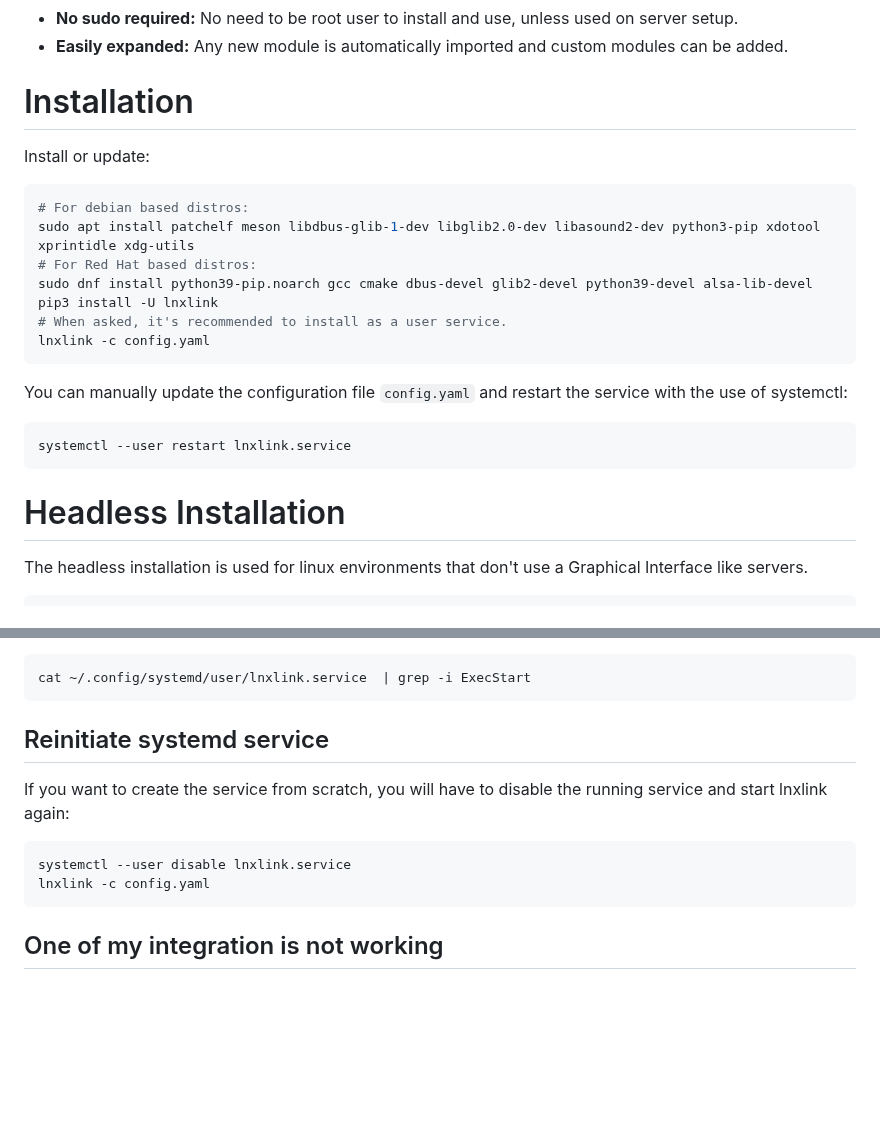
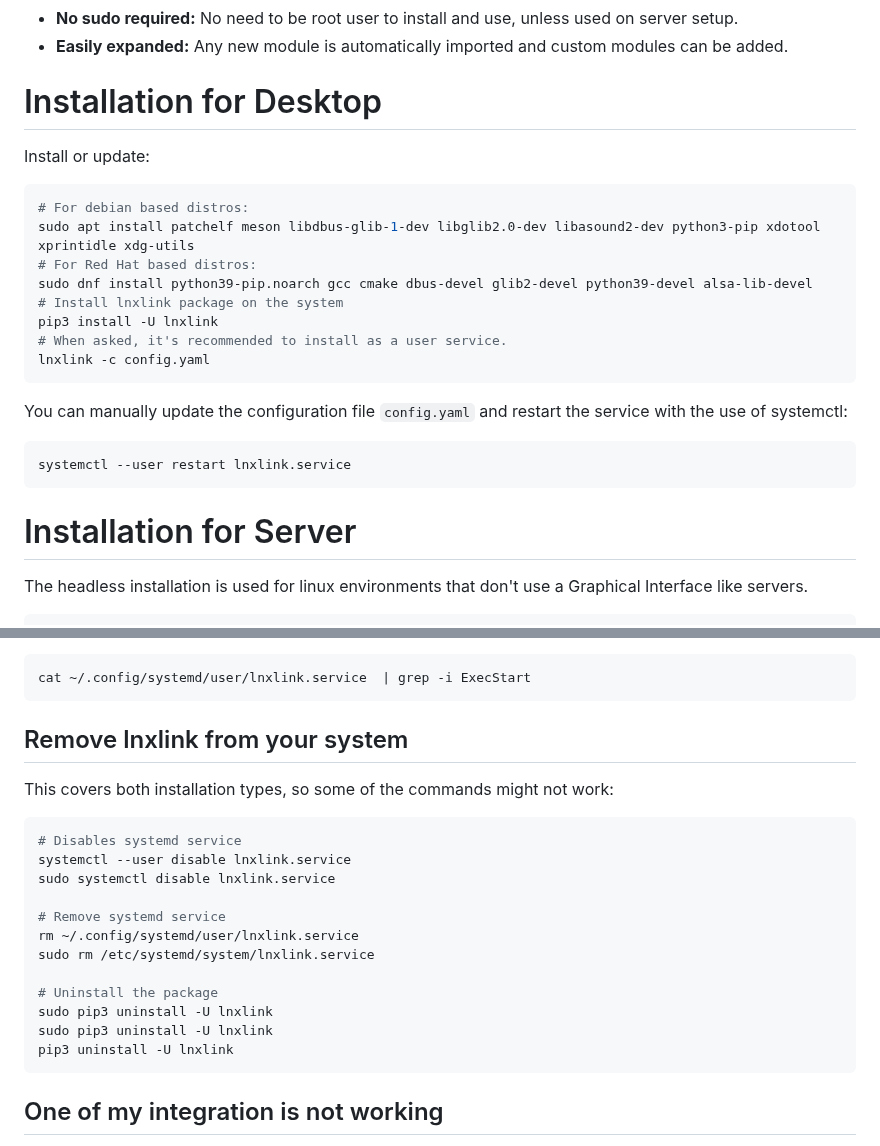
Before and after one commit to bkbilly/lnxlink, a Markdown page: README.md, 2 parts joined by grey strips. GitHub-like rendering; blank space fills up the shorter version.

Commit message:
update install/uninstall instructions

````diff
--- a/README.md
+++ b/README.md
@@ -26,13 +26,14 @@ It's very usefull for remote controling a linux PC, receiving notifications and
  - **No sudo required:** No need to be root user to install and use, unless used on server setup.
  - **Easily expanded:** Any new module is automatically imported and custom modules can be added.
 
-# Installation
+# Installation for Desktop
 Install or update:
 ```shell
 # For debian based distros:
 sudo apt install patchelf meson libdbus-glib-1-dev libglib2.0-dev libasound2-dev python3-pip xdotool xprintidle xdg-utils
 # For Red Hat based distros:
 sudo dnf install python39-pip.noarch gcc cmake dbus-devel glib2-devel python39-devel alsa-lib-devel
+# Install lnxlink package on the system
 pip3 install -U lnxlink
 # When asked, it's recommended to install as a user service.
 lnxlink -c config.yaml
@@ -43,7 +44,7 @@ You can manually update the configuration file `config.yaml` and restart the ser
 systemctl --user restart lnxlink.service
 ```
 
-# Headless Installation
+# Installation for Server
 The headless installation is used for linux environments that don't use a Graphical Interface like servers.
 ```shell
 sudo apt install patchelf meson libdbus-glib-1-dev libglib2.0-dev libasound2-dev python3-pip
@@ -160,11 +161,21 @@ Your config file is located at the directory you were when you first run lnxlink
 cat ~/.config/systemd/user/lnxlink.service  | grep -i ExecStart
 ```
 
-## Reinitiate systemd service
-If you want to create the service from scratch, you will have to disable the running service and start lnxlink again:
+## Remove lnxlink from your system
+This covers both installation types, so some of the commands might not work:
 ```shell
+# Disables systemd service
 systemctl --user disable lnxlink.service
-lnxlink -c config.yaml
+sudo systemctl disable lnxlink.service
+
+# Remove systemd service
+rm ~/.config/systemd/user/lnxlink.service
+sudo rm /etc/systemd/system/lnxlink.service
+
+# Uninstall the package
+sudo pip3 uninstall -U lnxlink
+sudo pip3 uninstall -U lnxlink
+pip3 uninstall -U lnxlink
 ```
 
 ## One of my integration is not working
````
